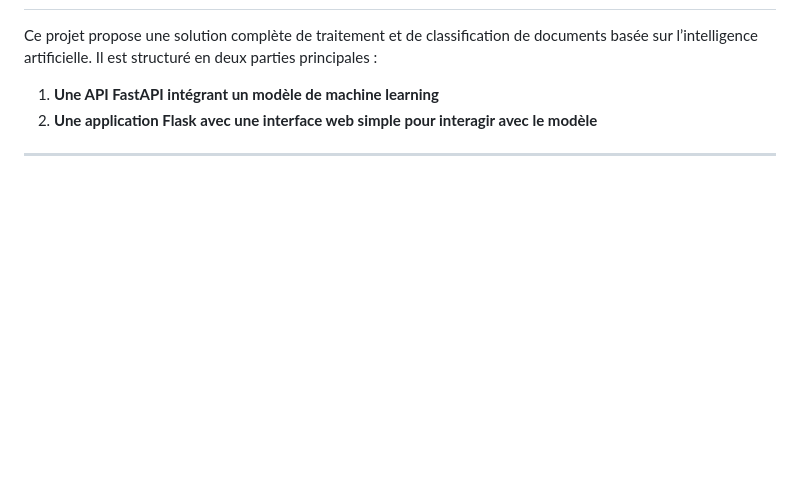
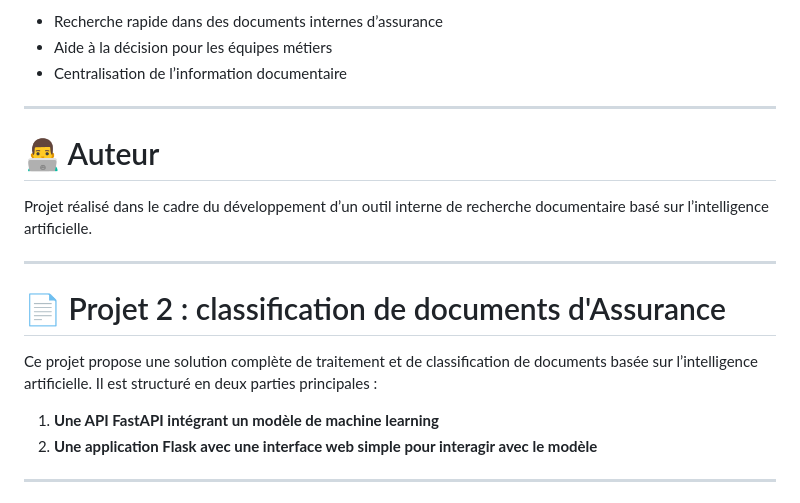
Before and after one commit to Franck-LF/Projet_CA, a Markdown page: README.md, the part around one of its changes. GitHub-like rendering; blank space fills up the shorter version.

Commit message:
added second project into Readme

```diff
--- a/README.md
+++ b/README.md
@@ -2,3 +149,17 @@
+* Recherche rapide dans des documents internes d’assurance
+* Aide à la décision pour les équipes métiers
+* Centralisation de l’information documentaire
+
+---
+
+# 👨‍💻 Auteur
+
+Projet réalisé dans le cadre du développement d’un outil interne de recherche documentaire basé sur l’intelligence artificielle.
+
+---
+
+
+# 📄 Projet 2 : classification de documents d'Assurance
 
 Ce projet propose une solution complète de traitement et de classification de documents basée sur l’intelligence artificielle. Il est structuré en deux parties principales :
 
```
Also changed, not shown: other parts of README.md (+148 -1 lines).
